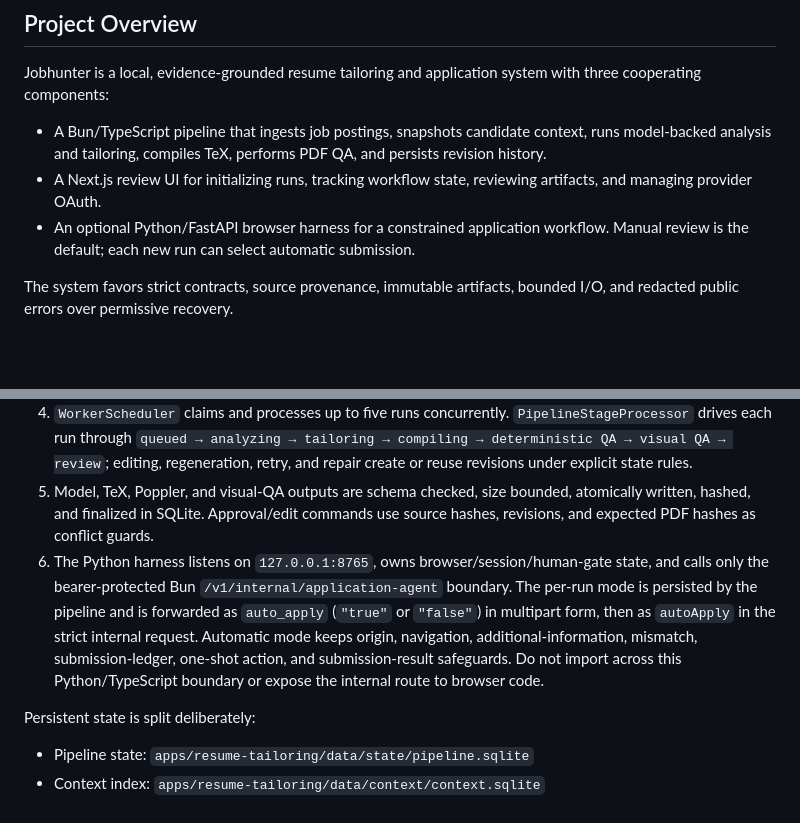
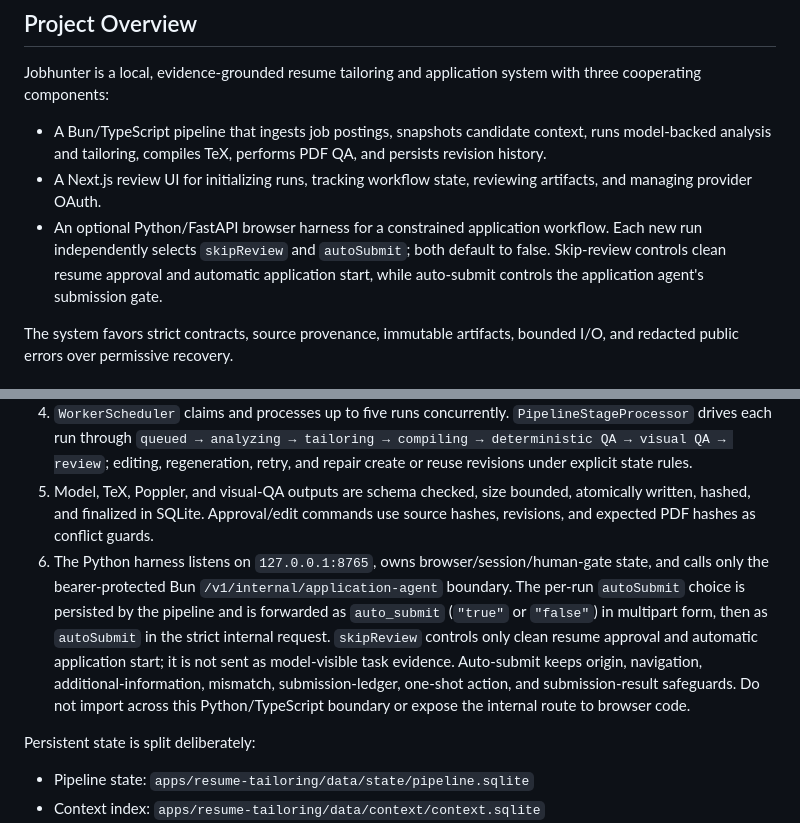
Before and after one commit to lukexu-0/jobhunter, a Markdown page: AGENTS.md, 2 parts joined by grey strips. Rendered like a GitHub page; blank space fills up the shorter version.

Commit message:
Sanitized repository change

```diff
--- a/AGENTS.md
+++ b/AGENTS.md
@@ -6,7 +6,7 @@ Jobhunter is a local, evidence-grounded resume tailoring and application system
 
 - A Bun/TypeScript pipeline that ingests job postings, snapshots candidate context, runs model-backed analysis and tailoring, compiles TeX, performs PDF QA, and persists revision history.
 - A Next.js review UI for initializing runs, tracking workflow state, reviewing artifacts, and managing provider OAuth.
-- An optional Python/FastAPI browser harness for a constrained application workflow. Manual review is the default; each new run can select automatic submission.
+- An optional Python/FastAPI browser harness for a constrained application workflow. Each new run independently selects `skipReview` and `autoSubmit`; both default to false. Skip-review controls clean resume approval and automatic application start, while auto-submit controls the application agent's submission gate.
 
 The system favors strict contracts, source provenance, immutable artifacts, bounded I/O, and redacted public errors over permissive recovery.
 
@@ -17,7 +17,7 @@ The system favors strict contracts, source provenance, immutable artifacts, boun
 3. Pipeline routes delegate to `RunApplicationService`, which validates the job source, requires fresh context, snapshots source hashes, writes the input artifact, and creates a queued run transactionally.
 4. `WorkerScheduler` claims and processes up to five runs concurrently. `PipelineStageProcessor` drives each run through `queued → analyzing → tailoring → compiling → deterministic QA → visual QA → review`; editing, regeneration, retry, and repair create or reuse revisions under explicit state rules.
 5. Model, TeX, Poppler, and visual-QA outputs are schema checked, size bounded, atomically written, hashed, and finalized in SQLite. Approval/edit commands use source hashes, revisions, and expected PDF hashes as conflict guards.
-6. The Python harness listens on `127.0.0.1:8765`, owns browser/session/human-gate state, and calls only the bearer-protected Bun `/v1/internal/application-agent` boundary. The per-run mode is persisted by the pipeline and is forwarded as `auto_apply` (`"true"` or `"false"`) in multipart form, then as `autoApply` in the strict internal request. Automatic mode keeps origin, navigation, additional-information, mismatch, submission-ledger, one-shot action, and submission-result safeguards. Do not import across this Python/TypeScript boundary or expose the internal route to browser code.
+6. The Python harness listens on `127.0.0.1:8765`, owns browser/session/human-gate state, and calls only the bearer-protected Bun `/v1/internal/application-agent` boundary. The per-run `autoSubmit` choice is persisted by the pipeline and is forwarded as `auto_submit` (`"true"` or `"false"`) in multipart form, then as `autoSubmit` in the strict internal request. `skipReview` controls only clean resume approval and automatic application start; it is not sent as model-visible task evidence. Auto-submit keeps origin, navigation, additional-information, mismatch, submission-ledger, one-shot action, and submission-result safeguards. Do not import across this Python/TypeScript boundary or expose the internal route to browser code.
 
 Persistent state is split deliberately:
 
```
